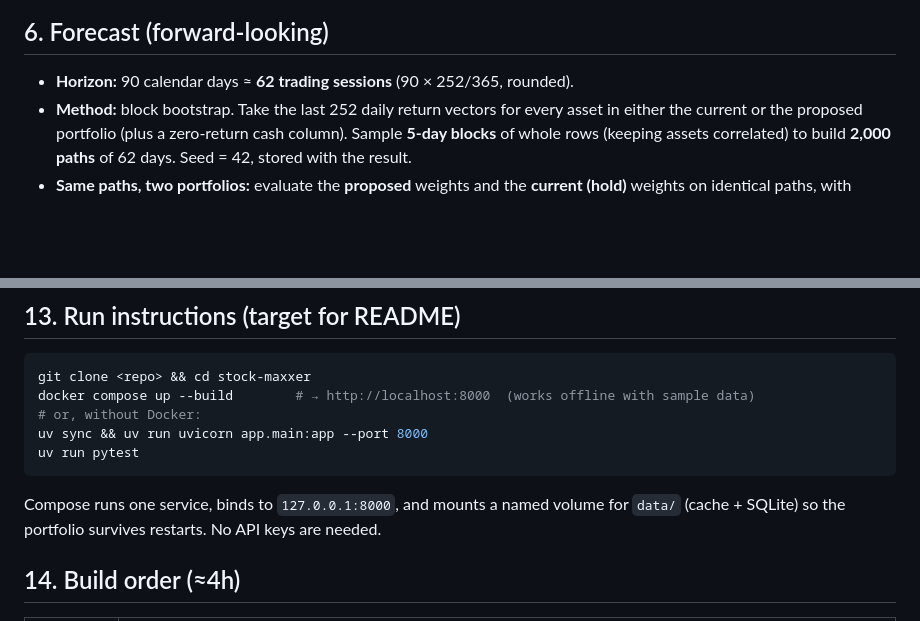
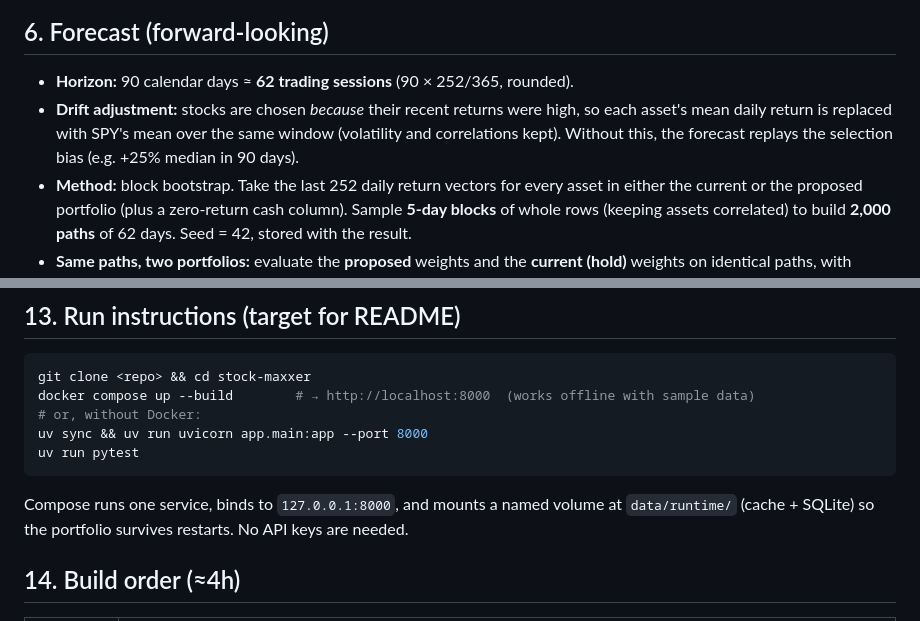
Before and after one commit to santthosh/yams, a Markdown page: docs/SPEC.md, 2 parts joined by grey strips. GitHub-like rendering; blank space fills up the shorter version.

````diff
--- a/docs/SPEC.md
+++ b/docs/SPEC.md
@@ -148,6 +149,9 @@ All parameters live in `app/config.py` as one frozen dataclass. They were fixed
 ## 6. Forecast (forward-looking)
 
 - **Horizon:** 90 calendar days ≈ **62 trading sessions** (90 × 252/365, rounded).
+- **Drift adjustment:** stocks are chosen *because* their recent returns were high, so each asset's
+  mean daily return is replaced with SPY's mean over the same window (volatility and correlations kept).
+  Without this, the forecast replays the selection bias (e.g. +25% median in 90 days).
 - **Method:** block bootstrap. Take the last 252 daily return vectors for every asset in either
   the current or the proposed portfolio (plus a zero-return cash column). Sample **5-day blocks**
   of whole rows (keeping assets correlated) to build **2,000 paths** of 62 days. Seed = 42, stored
@@ -310,7 +314,7 @@ uv sync && uv run uvicorn app.main:app --port 8000
 uv run pytest
 ```
 
-Compose runs one service, binds to `127.0.0.1:8000`, and mounts a named volume for `data/`
+Compose runs one service, binds to `127.0.0.1:8000`, and mounts a named volume at `data/runtime/`
 (cache + SQLite) so the portfolio survives restarts. No API keys are needed.
 
 ## 14. Build order (≈4h)
````
Also changed, not shown: other parts of docs/SPEC.md (+8 -7 lines), README.md (added, +86 -0 lines).
